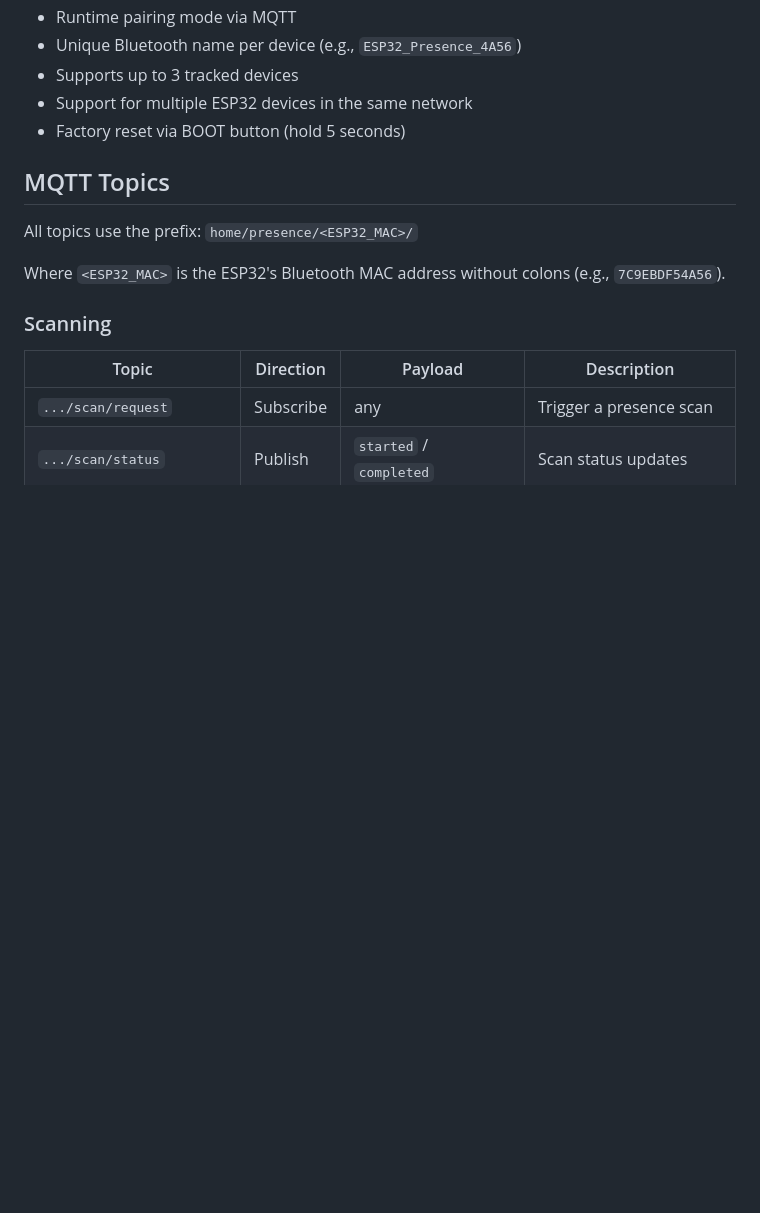
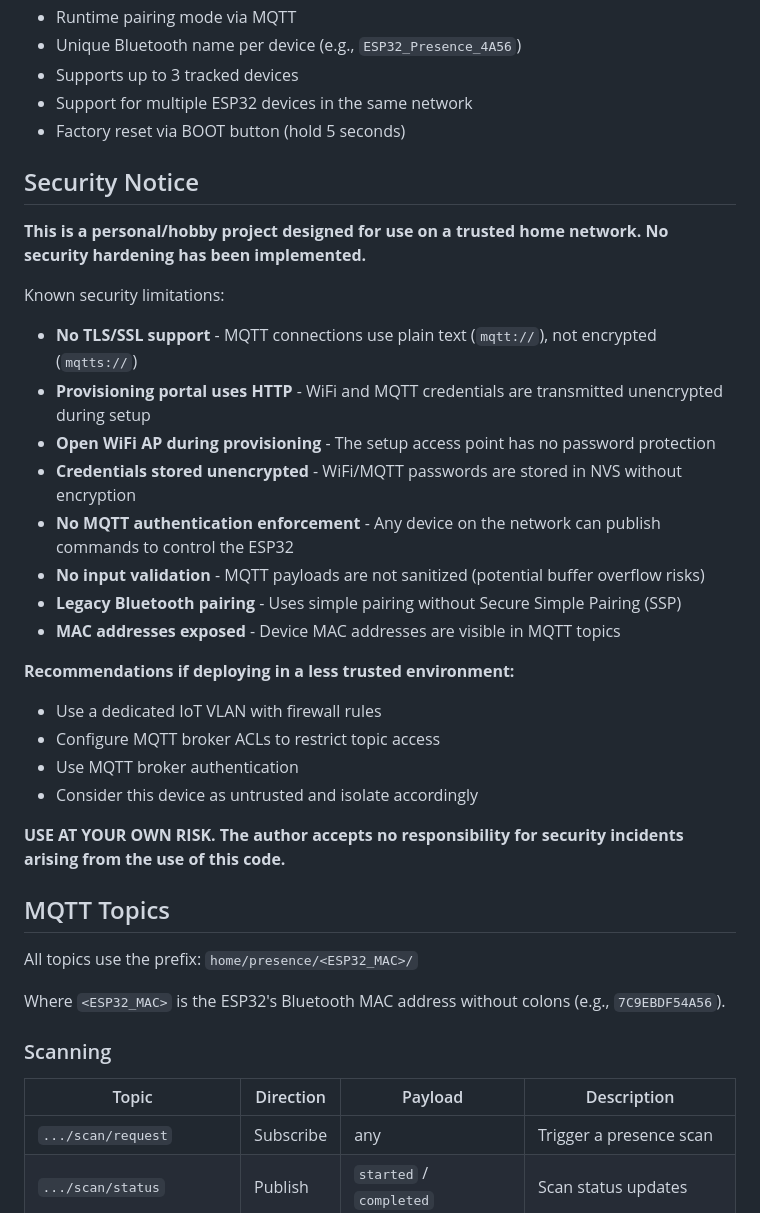
Before and after one commit to mmoiron/ESPBluetoothTracker, a Markdown page: README.md, the part around the change. Rendered like a GitHub page; blank space fills up the shorter version.

Commit message:
docs: Add security notice disclaimer
Document known security limitations including lack of TLS/SSL,
unencrypted provisioning portal, open WiFi AP during setup,
and other considerations for public repository visibility.

Co-Authored-By: Claude Opus 4.5 <noreply@anthropic.com>

```diff
--- a/README.md
+++ b/README.md
@@ -14,6 +14,29 @@ Detects the presence of Bluetooth Classic devices (phones) using ESP32 and publi
 - Supports up to 3 tracked devices
 - Support for multiple ESP32 devices in the same network
 - Factory reset via BOOT button (hold 5 seconds)
+
+## Security Notice
+
+**This is a personal/hobby project designed for use on a trusted home network. No security hardening has been implemented.**
+
+Known security limitations:
+
+- **No TLS/SSL support** - MQTT connections use plain text (`mqtt://`), not encrypted (`mqtts://`)
+- **Provisioning portal uses HTTP** - WiFi and MQTT credentials are transmitted unencrypted during setup
+- **Open WiFi AP during provisioning** - The setup access point has no password protection
+- **Credentials stored unencrypted** - WiFi/MQTT passwords are stored in NVS without encryption
+- **No MQTT authentication enforcement** - Any device on the network can publish commands to control the ESP32
+- **No input validation** - MQTT payloads are not sanitized (potential buffer overflow risks)
+- **Legacy Bluetooth pairing** - Uses simple pairing without Secure Simple Pairing (SSP)
+- **MAC addresses exposed** - Device MAC addresses are visible in MQTT topics
+
+**Recommendations if deploying in a less trusted environment:**
+- Use a dedicated IoT VLAN with firewall rules
+- Configure MQTT broker ACLs to restrict topic access
+- Use MQTT broker authentication
+- Consider this device as untrusted and isolate accordingly
+
+**USE AT YOUR OWN RISK. The author accepts no responsibility for security incidents arising from the use of this code.**
 
 ## MQTT Topics
 
```
